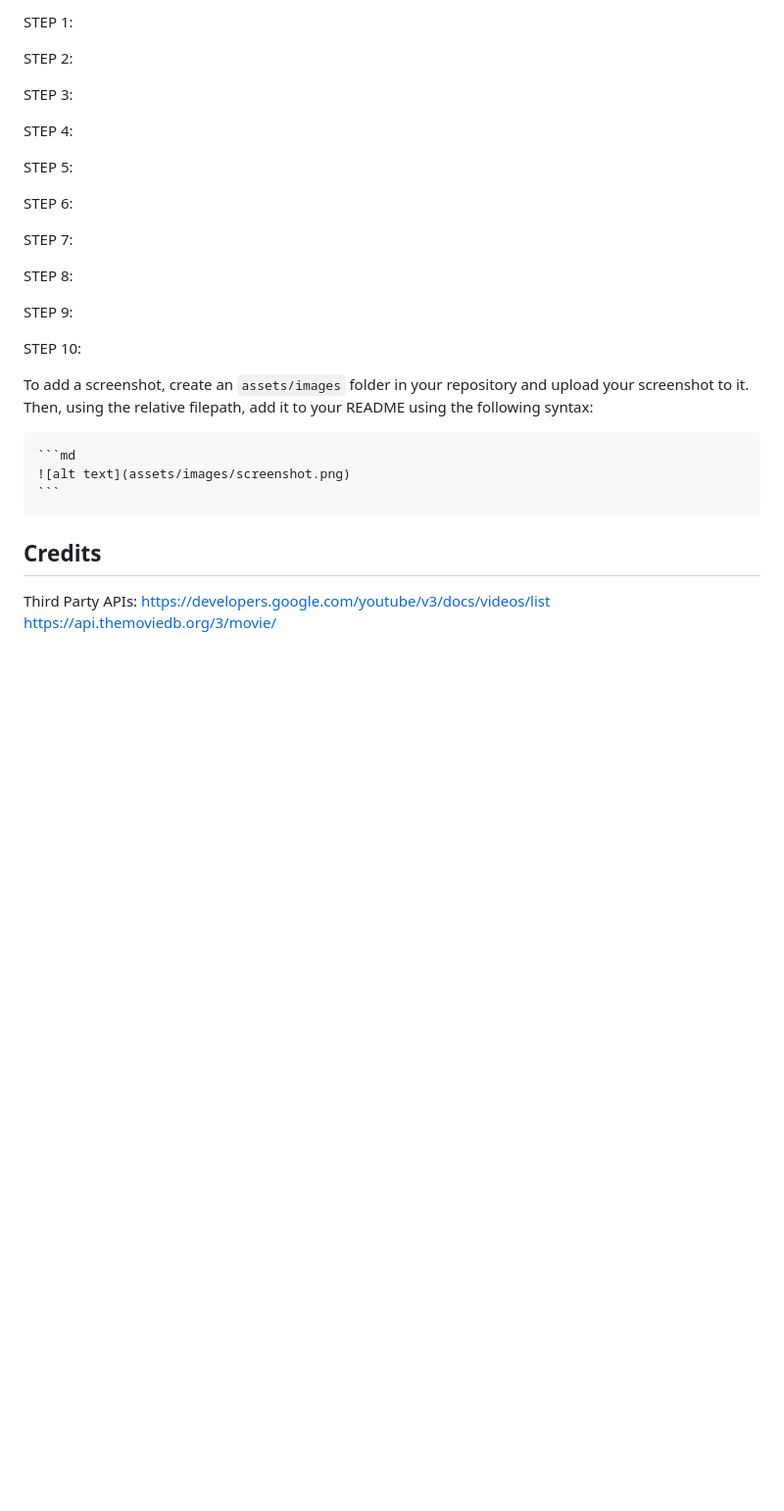
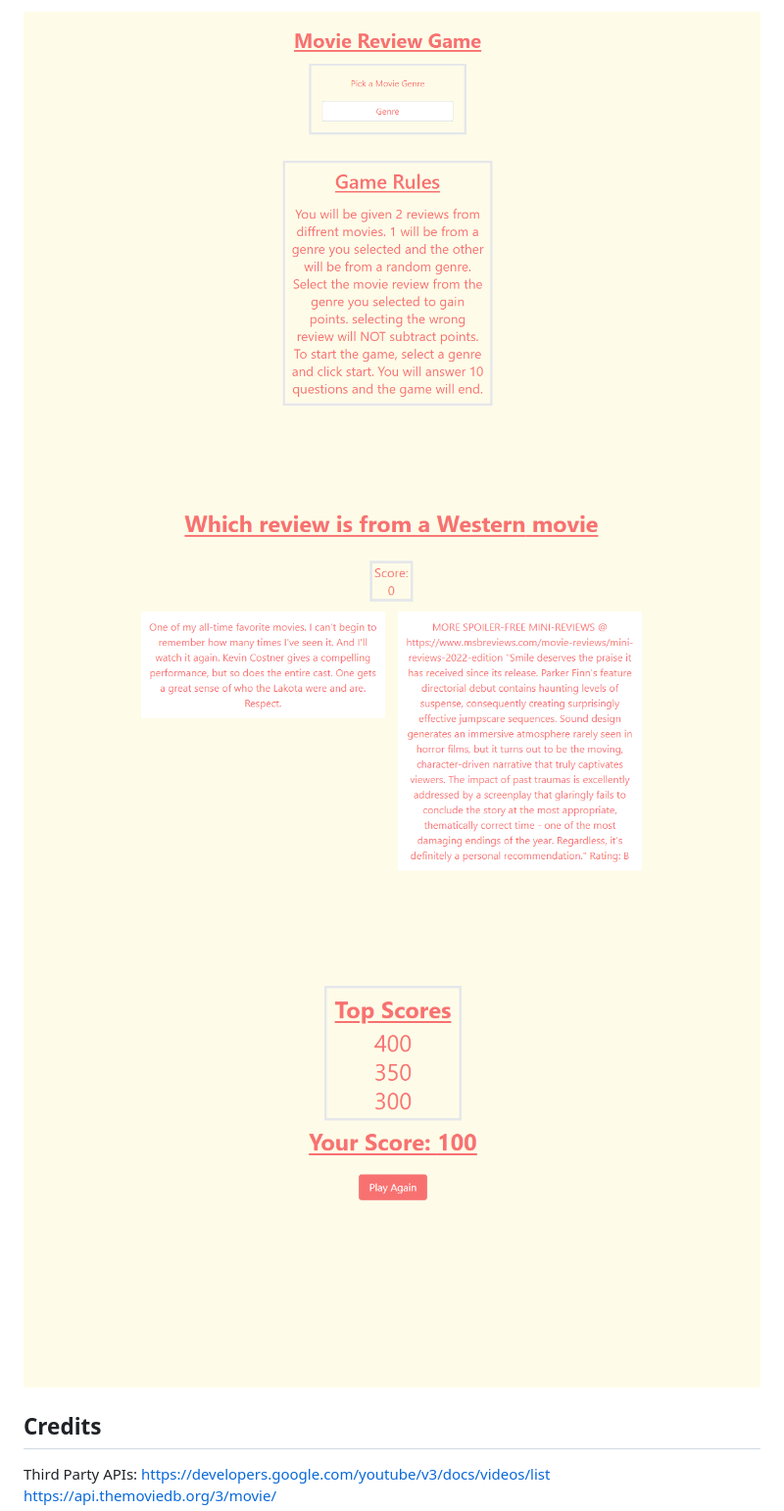
Before and after one commit to brittanyb89/Fresh_Rotten_Tomatoes, a Markdown page: README.md, the part around the change printed below. Shown: that part at 98% size. Drawn GitHub-style; pictures changed too: src/assets/images/Screenshot 2022-11-28 200745.png (added), src/assets/images/Screenshot 2022-11-28 200824.png (added), src/assets/images/Screenshot 2022-11-28 200844.png (added); blank space fills up the shorter version.

Commit message:
Fixed up README

````diff
--- a/README.md
+++ b/README.md
@@ -22,29 +18,7 @@ GitHub URL: https://github.com/brittanyb89/Movie_Review_Game/
 
-STEP 1:
-
-STEP 2:
-
-STEP 3:
-
-STEP 4:
-
-STEP 5:
-
-STEP 6:
-
-STEP 7:
-
-STEP 8:
-
-STEP 9:
-
-STEP 10:
-
-To add a screenshot, create an `assets/images` folder in your repository and upload your screenshot to it. Then, using the relative filepath, add it to your README using the following syntax:
-
-    ```md
-    ![alt text](assets/images/screenshot.png)
-    ```
+![screemshot of website, start of quiz](./src/assets/images/Screenshot%202022-11-28%20200745.png)
+![screemshot of website, start of quiz](./src/assets/images/Screenshot%202022-11-28%20200824.png)
+![screemshot of website, start of quiz](./src/assets/images/Screenshot%202022-11-28%20200844.png)
 
 ## Credits
 
````
Also changed, not shown: other parts of README.md (+6 -10 lines).
